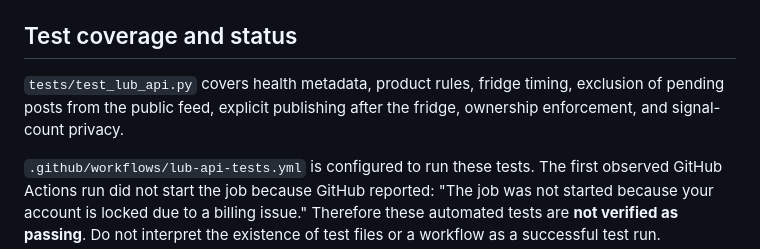
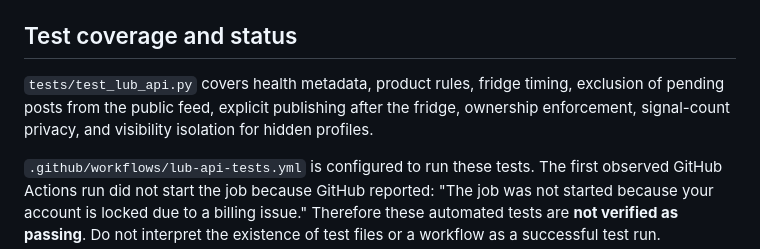
Before and after one commit to asranko/blockshine, a Markdown page: README.md, the part around the change. Drawn GitHub-style.

Commit message:
Document hidden-profile isolation regression test

```diff
--- a/README.md
+++ b/README.md
@@ -38,7 +38,7 @@ After sync, verify `GET /health` reports `database_backend=postgresql` and `post
 - `POST /api/posts/{id}/reports`, `GET /api/saved`, `GET /api/discovery/topics`, `GET /api/admin/audit`, `DELETE /api/account`
 
 ## Test coverage and status
-`tests/test_lub_api.py` covers health metadata, product rules, fridge timing, exclusion of pending posts from the public feed, explicit publishing after the fridge, ownership enforcement, and signal-count privacy.
+`tests/test_lub_api.py` covers health metadata, product rules, fridge timing, exclusion of pending posts from the public feed, explicit publishing after the fridge, ownership enforcement, signal-count privacy, and visibility isolation for hidden profiles.
 
 `.github/workflows/lub-api-tests.yml` is configured to run these tests. The first observed GitHub Actions run did not start the job because GitHub reported: "The job was not started because your account is locked due to a billing issue." Therefore these automated tests are **not verified as passing**. Do not interpret the existence of test files or a workflow as a successful test run.
 
```
